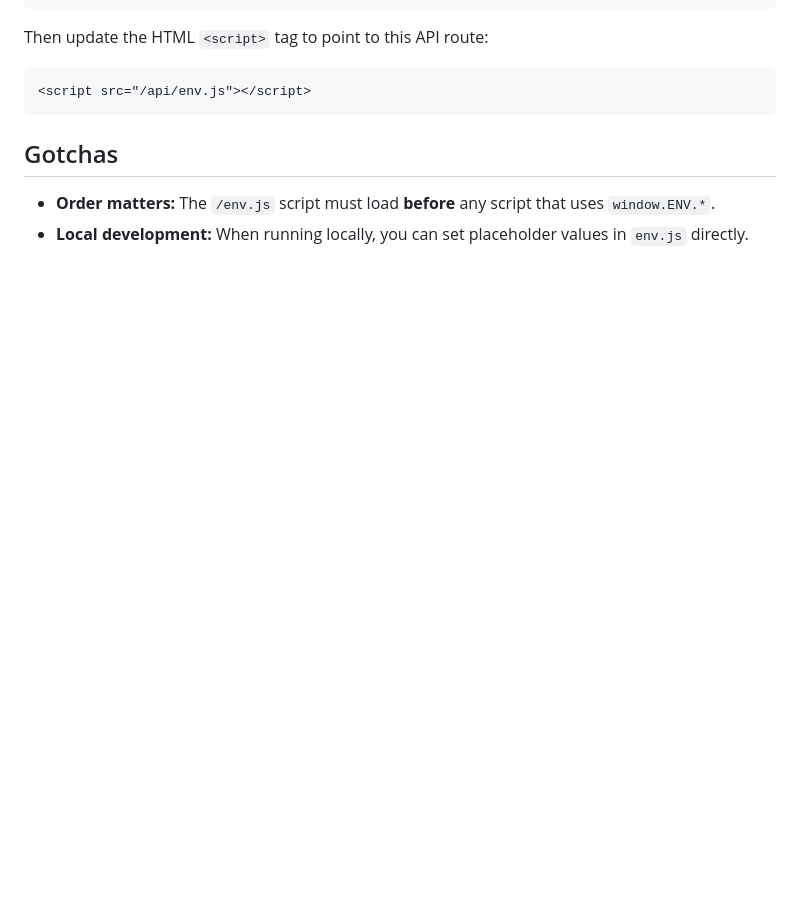
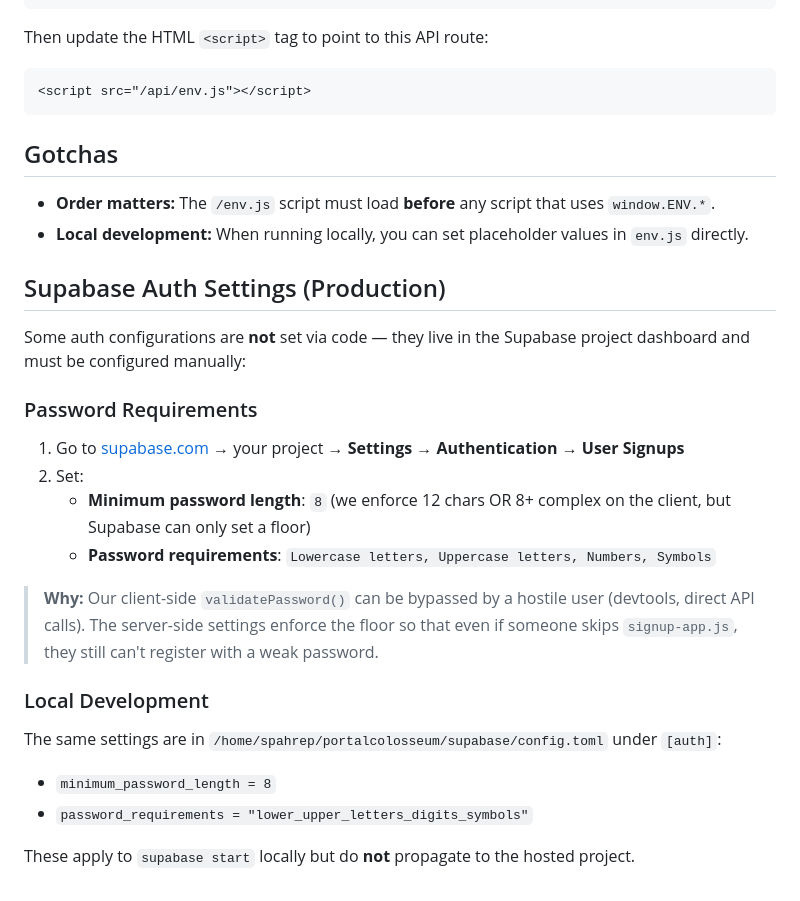
Before and after one commit to Spahrep/portalcolosseum, a Markdown page: docs/setup-environment-variables.md, the part around the change. Drawn GitHub-style; blank space fills up the shorter version.

Commit message:
doc: Add Supabase auth settings documentation for production password requirements

```diff
--- a/docs/setup-environment-variables.md
+++ b/docs/setup-environment-variables.md
@@ -112,3 +112,24 @@ Then update the HTML `<script>` tag to point to this API route:
 
 - **Order matters:** The `/env.js` script must load **before** any script that uses `window.ENV.*`.
 - **Local development:** When running locally, you can set placeholder values in `env.js` directly.
+
+## Supabase Auth Settings (Production)
+
+Some auth configurations are **not** set via code — they live in the Supabase project dashboard and must be configured manually:
+
+### Password Requirements
+
+1. Go to [supabase.com](https://supabase.com) → your project → **Settings** → **Authentication** → **User Signups**
+2. Set:
+   - **Minimum password length**: `8` (we enforce 12 chars OR 8+ complex on the client, but Supabase can only set a floor)
+   - **Password requirements**: `Lowercase letters, Uppercase letters, Numbers, Symbols`
+
+> **Why:** Our client-side `validatePassword()` can be bypassed by a hostile user (devtools, direct API calls). The server-side settings enforce the floor so that even if someone skips `signup-app.js`, they still can't register with a weak password.
+
+### Local Development
+
+The same settings are in `/home/spahrep/portalcolosseum/supabase/config.toml` under `[auth]`:
+- `minimum_password_length = 8`
+- `password_requirements = "lower_upper_letters_digits_symbols"`
+
+These apply to `supabase start` locally but do **not** propagate to the hosted project.
```
